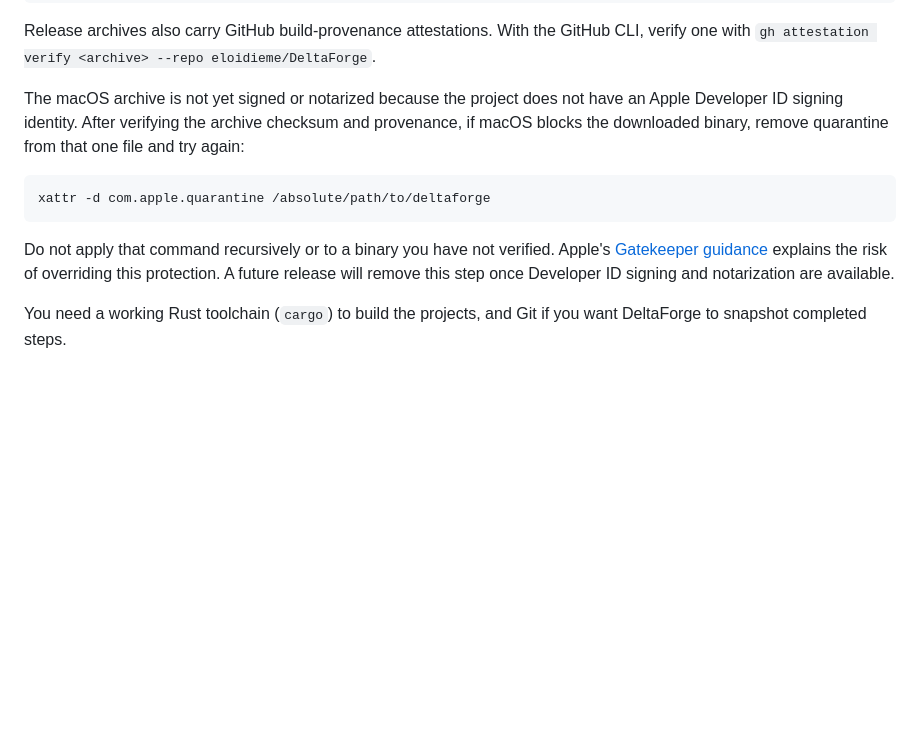
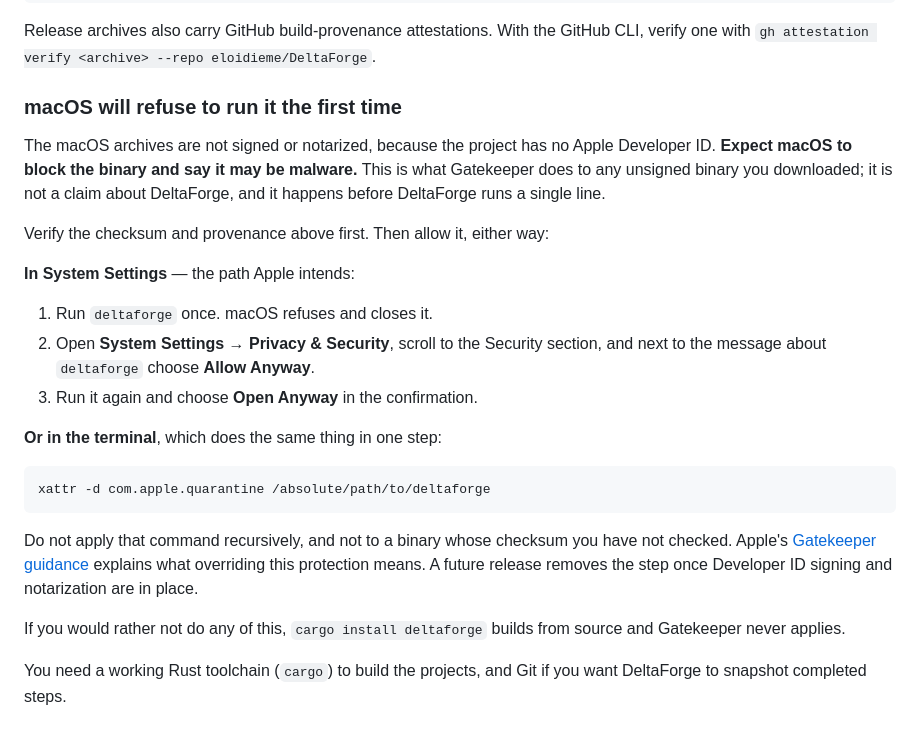
Before and after one commit to eloidieme/DeltaForge, a Markdown page: README.md, the part around the change. Rendered like a GitHub page; blank space fills up the shorter version.

````diff
--- a/README.md
+++ b/README.md
@@ -48,19 +48,35 @@ cargo install --git https://github.com/eloidieme/DeltaForge
 Release archives also carry GitHub build-provenance attestations. With the GitHub CLI,
 verify one with `gh attestation verify <archive> --repo eloidieme/DeltaForge`.
 
-The macOS archive is not yet signed or notarized because the project does not have an
-Apple Developer ID signing identity. After verifying the archive checksum and
-provenance, if macOS blocks the downloaded binary, remove quarantine from that one file
-and try again:
+### macOS will refuse to run it the first time
+
+The macOS archives are not signed or notarized, because the project has no Apple
+Developer ID. **Expect macOS to block the binary and say it may be malware.** This is
+what Gatekeeper does to any unsigned binary you downloaded; it is not a claim about
+DeltaForge, and it happens before DeltaForge runs a single line.
+
+Verify the checksum and provenance above first. Then allow it, either way:
+
+**In System Settings** — the path Apple intends:
+
+1. Run `deltaforge` once. macOS refuses and closes it.
+2. Open **System Settings → Privacy & Security**, scroll to the Security section, and
+   next to the message about `deltaforge` choose **Allow Anyway**.
+3. Run it again and choose **Open Anyway** in the confirmation.
+
+**Or in the terminal**, which does the same thing in one step:
 
 ```bash
 xattr -d com.apple.quarantine /absolute/path/to/deltaforge
 ```
 
-Do not apply that command recursively or to a binary you have not verified. Apple's
-[Gatekeeper guidance](https://support.apple.com/en-us/102445) explains the risk of
-overriding this protection. A future release will remove this step once Developer ID
-signing and notarization are available.
+Do not apply that command recursively, and not to a binary whose checksum you have not
+checked. Apple's [Gatekeeper guidance](https://support.apple.com/en-us/102445) explains
+what overriding this protection means. A future release removes the step once Developer
+ID signing and notarization are in place.
+
+If you would rather not do any of this, `cargo install deltaforge` builds from source and
+Gatekeeper never applies.
 
 You need a working Rust toolchain (`cargo`) to build the projects, and Git if you want
 DeltaForge to snapshot completed steps.
````
Also changed, not shown: docs/product/release-1-0-ship-closeout.md (+65 -31 lines).
